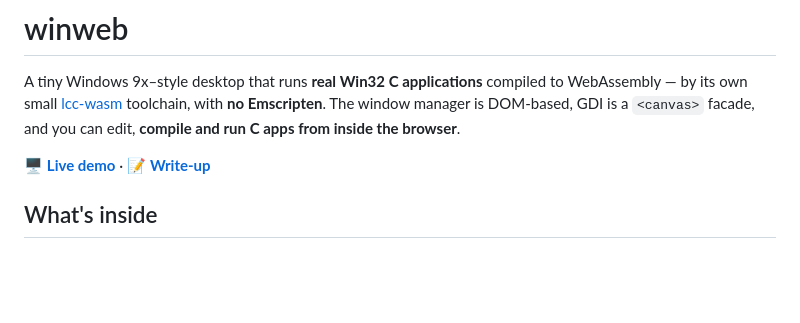
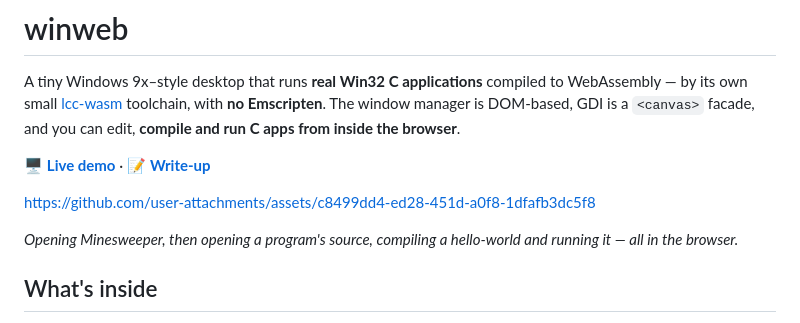
Before and after one commit to esix/winweb, a Markdown page: README.md, the part around the change. Rendered like a GitHub page; blank space fills up the shorter version.

Commit message:
README: add demo video

```diff
--- a/README.md
+++ b/README.md
@@ -3,6 +3,10 @@
 A tiny Windows 9x–style desktop that runs **real Win32 C applications** compiled to WebAssembly — by its own small [lcc-wasm](https://github.com/esix/lcc-wasm) toolchain, with **no Emscripten**. The window manager is DOM-based, GDI is a `<canvas>` facade, and you can edit, **compile and run C apps from inside the browser**.
 
 🖥️ **[Live demo](https://esix.github.io/demo/winweb/)** · 📝 **[Write-up](https://esix.github.io/2026/06/21/winweb/)**
+
+https://github.com/user-attachments/assets/c8499dd4-ed28-451d-a0f8-1dfafb3dc5f8
+
+*Opening Minesweeper, then opening a program's source, compiling a hello-world and running it — all in the browser.*
 
 ## What's inside
 
```
